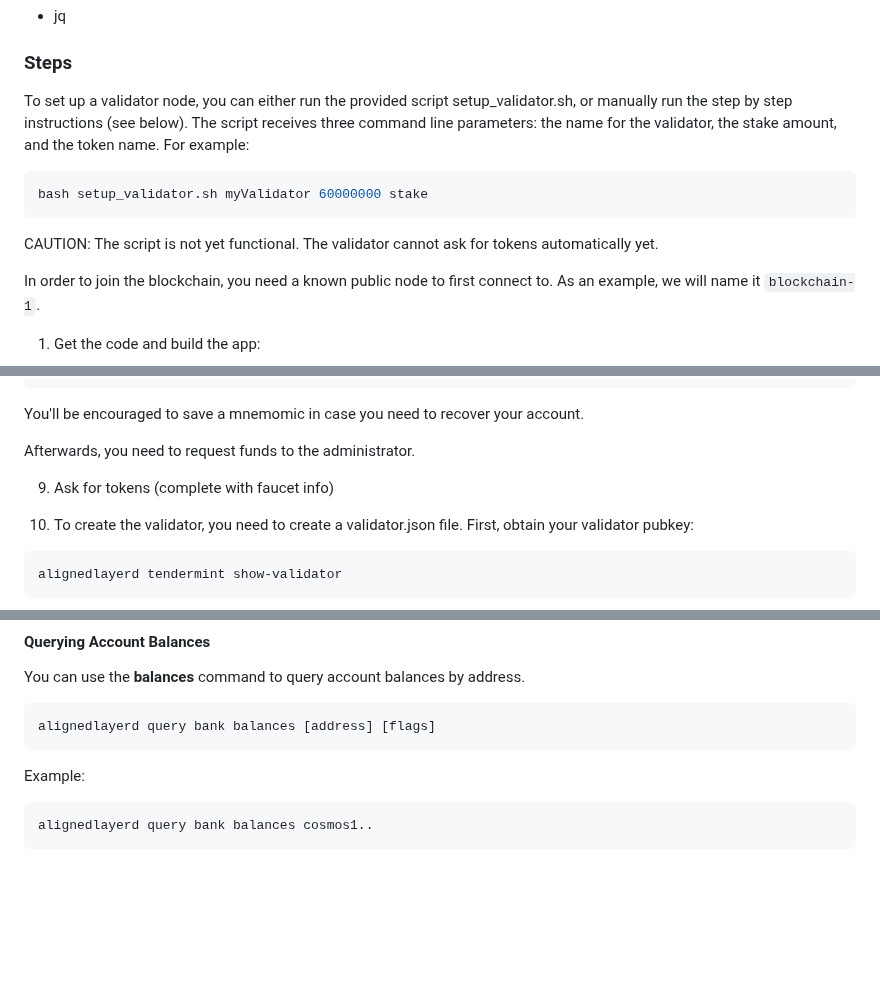
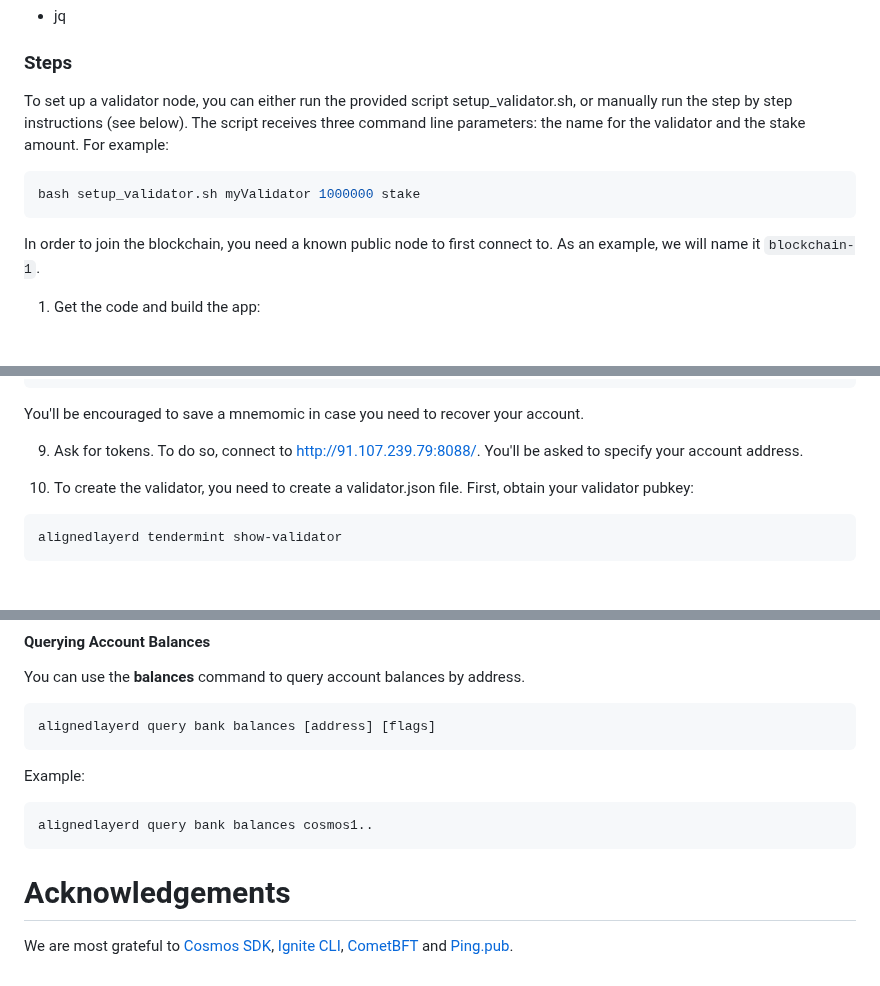
Before and after one commit to eminmtas/aligned_layer_tendermint, a Markdown page: README.md, 3 parts joined by grey strips. GitHub-like rendering; blank space fills up the shorter version.

````diff
--- a/README.md
+++ b/README.md
@@ -72,13 +72,10 @@ You need to install the following:
 * jq
 
 ### Steps
-To set up a validator node, you can either run the provided script setup_validator.sh, or manually run the step by step instructions (see below). The script receives three command line parameters: the name for the validator, the stake amount, and the token name. For example:
+To set up a validator node, you can either run the provided script setup_validator.sh, or manually run the step by step instructions (see below). The script receives three command line parameters: the name for the validator and the stake amount. For example:
 ```sh
-bash setup_validator.sh myValidator 60000000 stake
+bash setup_validator.sh myValidator 1000000 stake
 ```
-
-
-CAUTION: The script is not yet functional. The validator cannot ask for tokens automatically yet.
 
 In order to join the blockchain, you need a known public node to first connect to. As an example, we will name it `blockchain-1`.
 
@@ -163,9 +160,7 @@ address: cosmosxxxxxxxxxxxx
 ```
 You'll be encouraged to save a mnemomic in case you need to recover your account.
 
-Afterwards, you need to request funds to the administrator.
-
-9. Ask for tokens (complete with faucet info)
+9. Ask for tokens. To do so, connect to http://91.107.239.79:8088/. You'll be asked to specify your account address.
 
 10. To create the validator, you need to create a validator.json file. First, obtain your validator pubkey:
 
@@ -497,3 +494,6 @@ Example:
 ```sh
 alignedlayerd query bank balances cosmos1..
 ```
+
+# Acknowledgements
+We are most grateful to [Cosmos SDK](https://github.com/cosmos/cosmos-sdk), [Ignite CLI](https://github.com/ignite/cli), [CometBFT](https://github.com/cometbft/cometbft) and [Ping.pub](github.com/ping-pub).
````
Also changed, not shown: other parts of README.md (+2 -0 lines).
